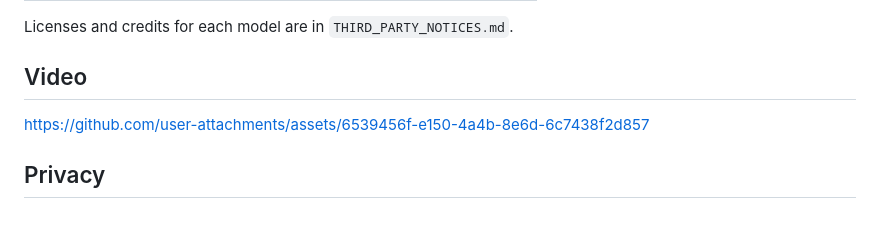
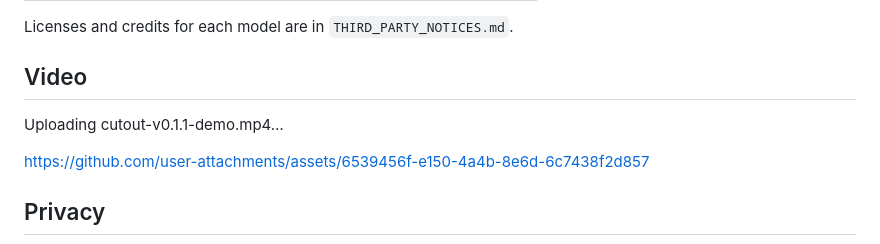
Before and after one commit to gserect-gif/cutout-app, a Markdown page: README.md, the part around the change. Drawn GitHub-style; blank space fills up the shorter version.

```diff
--- a/README.md
+++ b/README.md
@@ -55,6 +55,12 @@ this once.
 Licenses and credits for each model are in `THIRD_PARTY_NOTICES.md`.
 
 ## Video
+
+
+
+Uploading cutout-v0.1.1-demo.mp4…
+
+
 
 https://github.com/user-attachments/assets/6539456f-e150-4a4b-8e6d-6c7438f2d857
 
```
